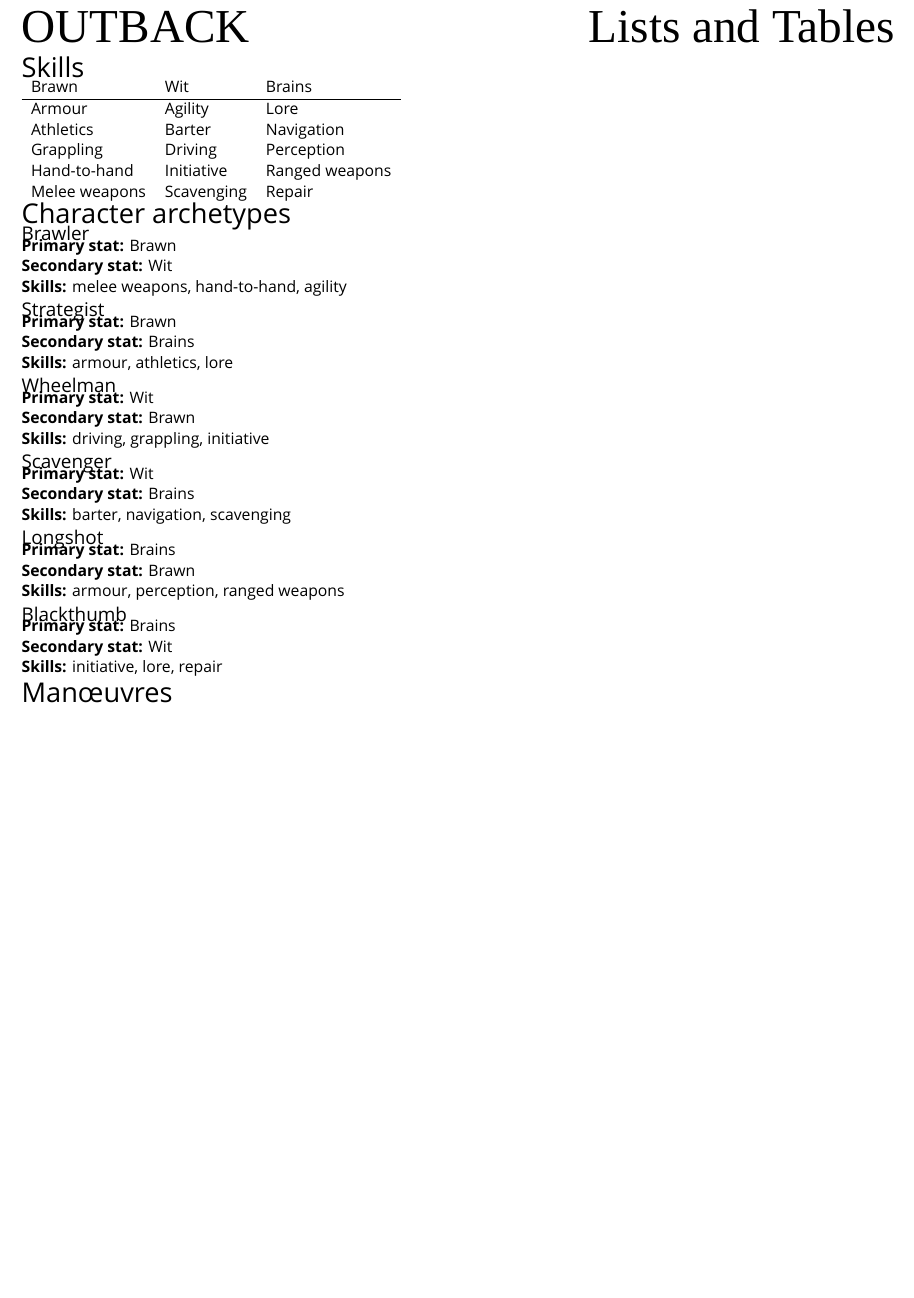
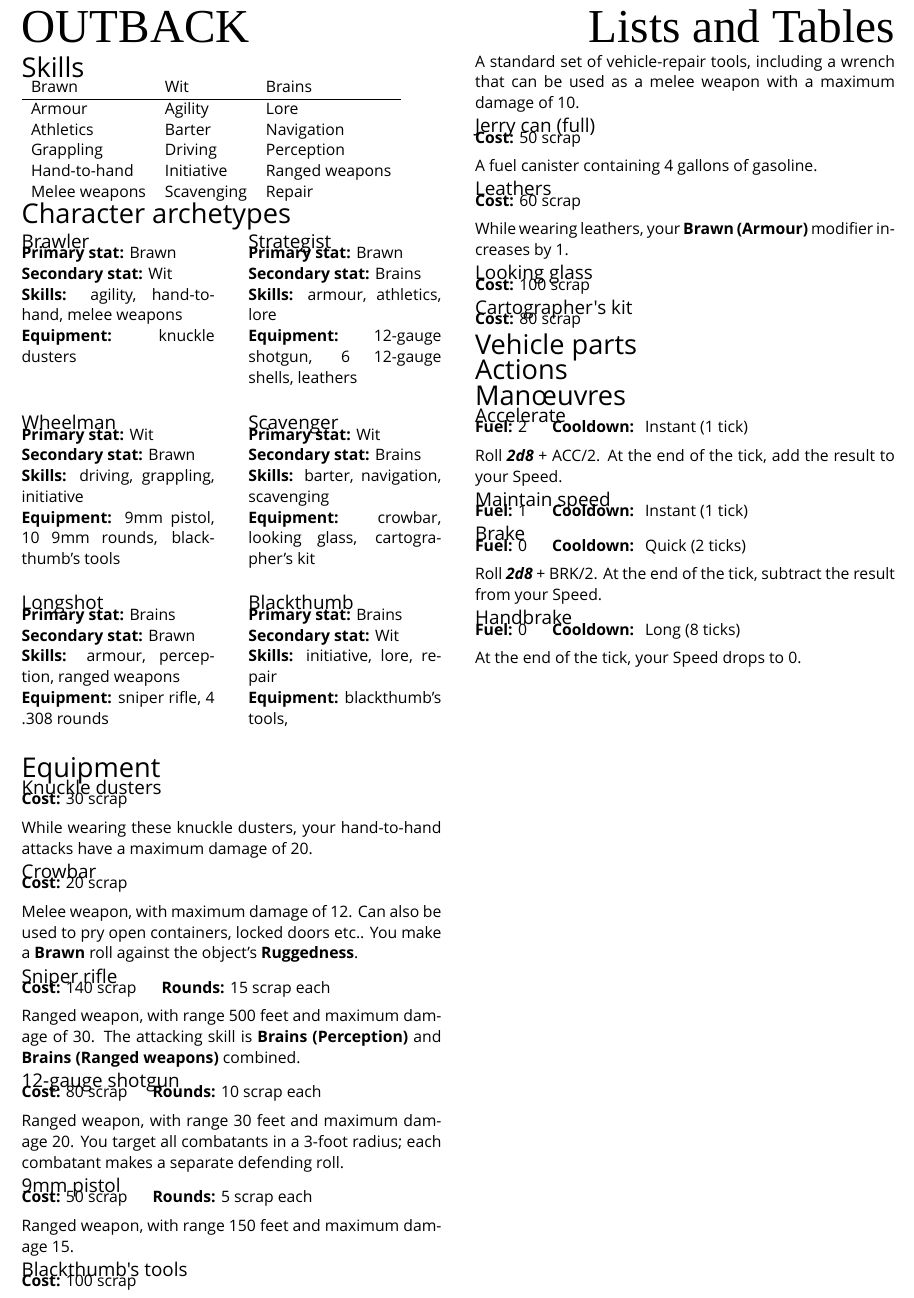
Before and after one commit to apaleslimghost/Outback, a LaTeX document (cheatsheet.tex): part of page 3 of 3, cut so that both start at the same text, the shorter picture padded with empty space. Compiled offline with XeLaTeX; a missing font is replaced by an installed copy or a similar font.

Commit message:
add a bunch of equipment

```diff
--- a/cheatsheet.tex
+++ b/cheatsheet.tex
@@ -4,6 +4,10 @@
 
 \title{\uppercase{Outback}}
 \date{}
+
+\newenvironment{switch}[1]{%
+  \newcommand{\case}[2]{\ifdefequal{#1}{##1}{##2}{}}%
+}{}
 
 \begin{document}
 \subtitle{Cheat sheet}
@@ -185,31 +189,115 @@ plus your \stat{Brawn} modifier.
 \end{tabular}
 
 \section{Character archetypes}
+\begin{multicols}{2}
 \subsection{Brawler}
 \textbf{Primary stat:} Brawn\\
 \textbf{Secondary stat:} Wit\\
-\textbf{Skills:} melee weapons, hand-to-hand, agility
+\textbf{Skills:} agility, hand-to-hand, melee weapons\\
+\textbf{Equipment:} knuckle dusters
 \subsection{Strategist}
 \textbf{Primary stat:} Brawn\\
 \textbf{Secondary stat:} Brains\\
-\textbf{Skills:} armour, athletics, lore
+\textbf{Skills:} armour, athletics, lore\\
+\textbf{Equipment:} 12-gauge shotgun, 6 12-gauge shells, leathers
+\end{multicols}
+\begin{multicols}{2}
 \subsection{Wheelman}
 \textbf{Primary stat:} Wit\\
 \textbf{Secondary stat:} Brawn\\
-\textbf{Skills:} driving, grappling, initiative
+\textbf{Skills:} driving, grappling, initiative\\
+\textbf{Equipment:} 9mm pistol, 10 9mm rounds, blackthumb's tools
 \subsection{Scavenger}
 \textbf{Primary stat:} Wit\\
 \textbf{Secondary stat:} Brains\\
-\textbf{Skills:} barter, navigation, scavenging
+\textbf{Skills:} barter, navigation, scavenging\\
+\textbf{Equipment:} crowbar, looking glass, cartographer's kit
+\end{multicols}
+\begin{multicols}{2}
 \subsection{Longshot}
 \textbf{Primary stat:} Brains\\
 \textbf{Secondary stat:} Brawn\\
-\textbf{Skills:} armour, perception, ranged weapons
+\textbf{Skills:} armour, perception, ranged weapons\\
+\textbf{Equipment:} sniper rifle, 4 .308 rounds
 \subsection{Blackthumb}
 \textbf{Primary stat:} Brains\\
 \textbf{Secondary stat:} Wit\\
-\textbf{Skills:} initiative, lore, repair
+\textbf{Skills:} initiative, lore, repair\\
+\textbf{Equipment:} blackthumb's tools,
+\end{multicols}
+
+\section{Equipment}
+\newcommand{\equipment}[4]{
+  \subsection{#1}
+  \textbf{Cost:} #2 scrap #3
+
+#4
+}
+
+\equipment{Knuckle dusters}{30}{}{While wearing these knuckle dusters, your
+  hand-to-hand attacks have a maximum damage of 20.}
+
+\equipment{Crowbar}{20}{}{Melee weapon, with maximum damage of 12. Can also be
+  used to pry open containers, locked doors etc.. You make a \stat{Brawn} roll
+  against the object's \stat{Ruggedness}.}
+
+\equipment{Sniper rifle}{140}{\hspace{2ex} \textbf{Rounds:} 15 scrap each}{Ranged weapon,
+  with range 500 feet and maximum damage of 30. The attacking skill is
+  \stat{Brains (Perception)} and \stat{Brains (Ranged weapons)} combined.}
+
+\equipment{12-gauge shotgun}{80}{\hspace{2ex} \textbf{Rounds:} 10 scrap
+  each}{Ranged weapon, with range 30 feet and maximum damage 20. You target all
+  combatants in a 3-foot radius; each combatant makes a separate defending
+  roll.}
+
+\equipment{9mm pistol}{50}{\hspace{2ex} \textbf{Rounds:} 5 scrap
+  each}{Ranged weapon, with range 150 feet and maximum damage 15.}
+
+\equipment{Blackthumb's tools}{100}{}{A standard set of vehicle-repair tools,
+  including a wrench that can be used as a melee weapon with a maximum damage of
+10.}
+
+\equipment{Jerry can (full)}{50}{}{A fuel canister containing 4 gallons of
+  gasoline.}
+
+
+\equipment{Leathers}{60}{}{While wearing leathers, your \stat{Brawn (Armour)}
+  modifier increases by 1.}
+
+\equipment{Looking glass}{100}{}{}
+
+\equipment{Cartographer's kit}{80}{}{}
+
+\section{Vehicle parts}
+
+
+
+\section{Actions}
+\newcommand{\duration}[1]{
+\begin{switch}{#1}%
+  \case{1}{Instant (1 tick)}%
+  \case{2}{Quick (2 ticks)}%
+  \case{3}{Steady (3 ticks)}%
+  \case{5}{Slow (5 ticks)}%
+  \case{8}{Long (8 ticks)}%
+\end{switch}
+}
+
 
 \section{Man\oe{}uvres}
+\newcommand{\manoeuvre}[4]{
+\subsection{#1}
+\textbf{Fuel:} #2 \hspace{2ex} \textbf{Cooldown:} \duration{#3}
+
+#4
+}
+
+\manoeuvre{Accelerate}{2}{1}{Roll \die{2d8} + ACC/2. At the end of the tick, add the result to your Speed.}
+\manoeuvre{Maintain speed}{1}{1}{}
+\manoeuvre{Brake}{0}{2}{Roll \die{2d8} + BRK/2. At the end of the tick, subtract the result from your Speed.}
+\manoeuvre{Handbrake}{0}{8}{At the end of the tick, your Speed drops to 0.}
+
+
+
 
 \end{document}
```
Also changed, not shown: cheatsheet.tex (2 more changed lines).
